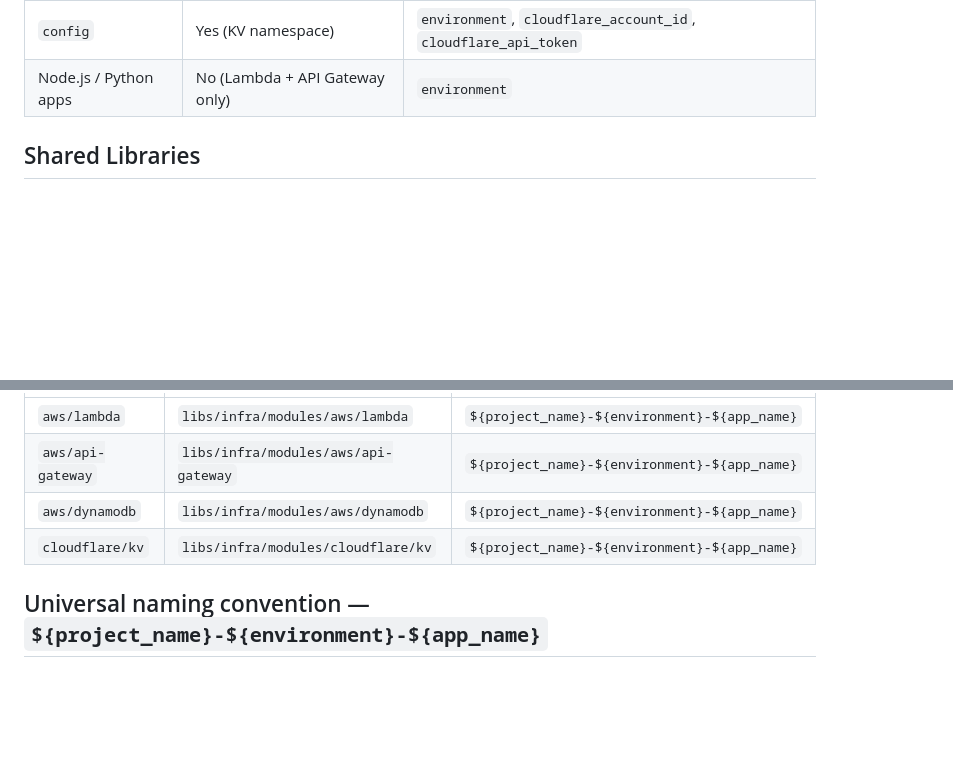
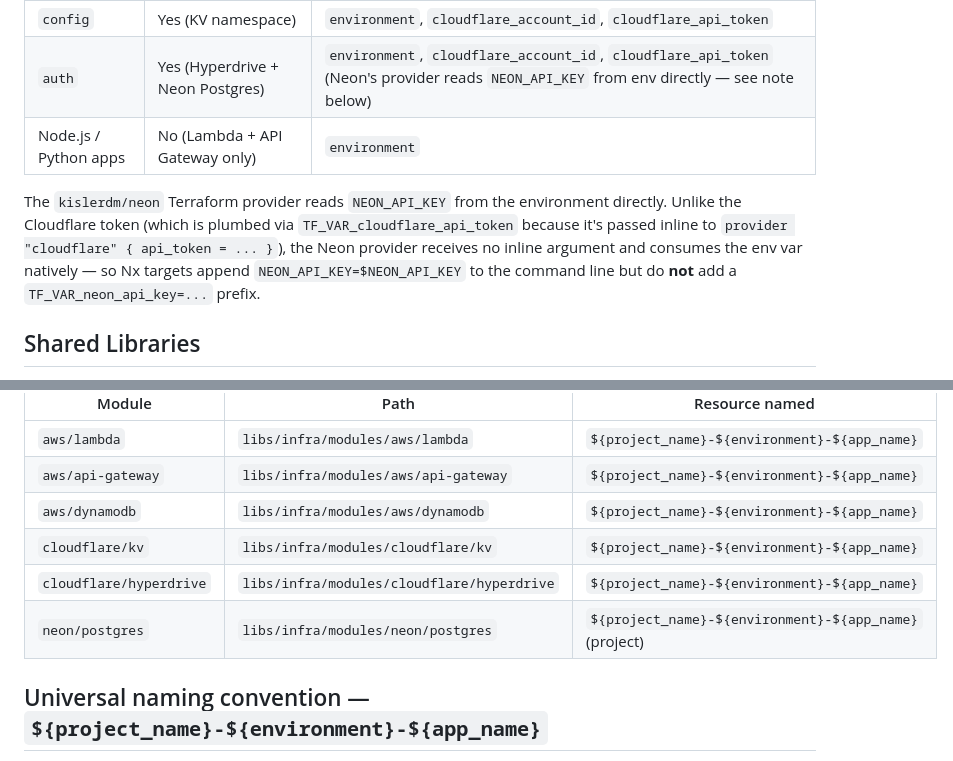
Before and after one commit to barrysteyn/nx-launchpad, a Markdown page: CLAUDE.md, 2 parts joined by grey strips. GitHub-like rendering; blank space fills up the shorter version.

Commit message:
docs(claude): add neon/postgres + cloudflare/hyperdrive modules and auth env-var row

```diff
--- a/CLAUDE.md
+++ b/CLAUDE.md
@@ -106,7 +106,10 @@ Currently:
 | Project | Cloudflare Terraform resources | Extra TF_VAR_ vars needed |
 |---|---|---|
 | `config` | Yes (KV namespace) | `environment`, `cloudflare_account_id`, `cloudflare_api_token` |
+| `auth` | Yes (Hyperdrive + Neon Postgres) | `environment`, `cloudflare_account_id`, `cloudflare_api_token` (Neon's provider reads `NEON_API_KEY` from env directly — see note below) |
 | Node.js / Python apps | No (Lambda + API Gateway only) | `environment` |
+
+The `kislerdm/neon` Terraform provider reads `NEON_API_KEY` from the environment directly. Unlike the Cloudflare token (which is plumbed via `TF_VAR_cloudflare_api_token` because it's passed inline to `provider "cloudflare" { api_token = ... }`), the Neon provider receives no inline argument and consumes the env var natively — so Nx targets append `NEON_API_KEY=$NEON_API_KEY` to the command line but do **not** add a `TF_VAR_neon_api_key=...` prefix.
 
 ## Shared Libraries
 
@@ -266,6 +269,8 @@ Every module in `libs/infra/modules` **requires** `project_name`, `app_name`, an
 | `aws/api-gateway` | `libs/infra/modules/aws/api-gateway` | `${project_name}-${environment}-${app_name}` |
 | `aws/dynamodb` | `libs/infra/modules/aws/dynamodb` | `${project_name}-${environment}-${app_name}` |
 | `cloudflare/kv` | `libs/infra/modules/cloudflare/kv` | `${project_name}-${environment}-${app_name}` |
+| `cloudflare/hyperdrive` | `libs/infra/modules/cloudflare/hyperdrive` | `${project_name}-${environment}-${app_name}` |
+| `neon/postgres` | `libs/infra/modules/neon/postgres` | `${project_name}-${environment}-${app_name}` (project) |
 
 ## Universal naming convention — `${project_name}-${environment}-${app_name}`
 
```
